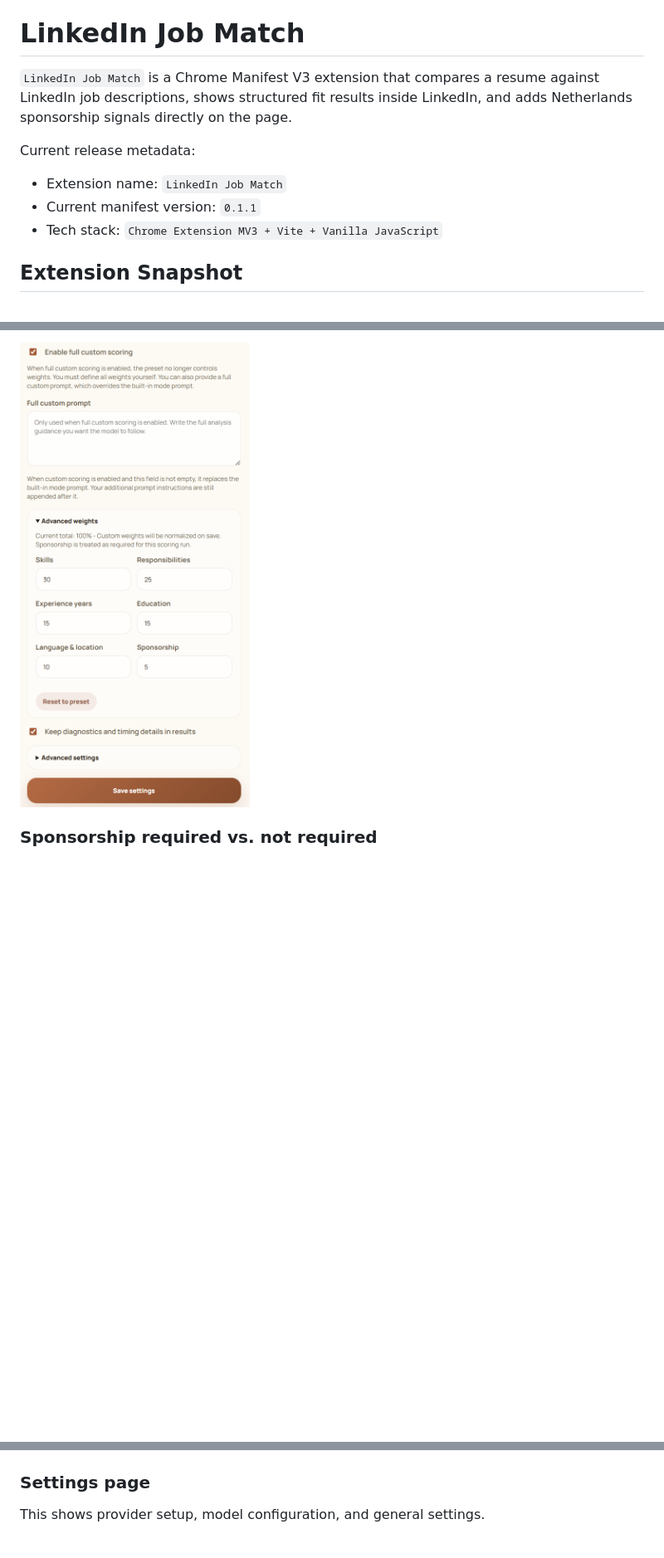
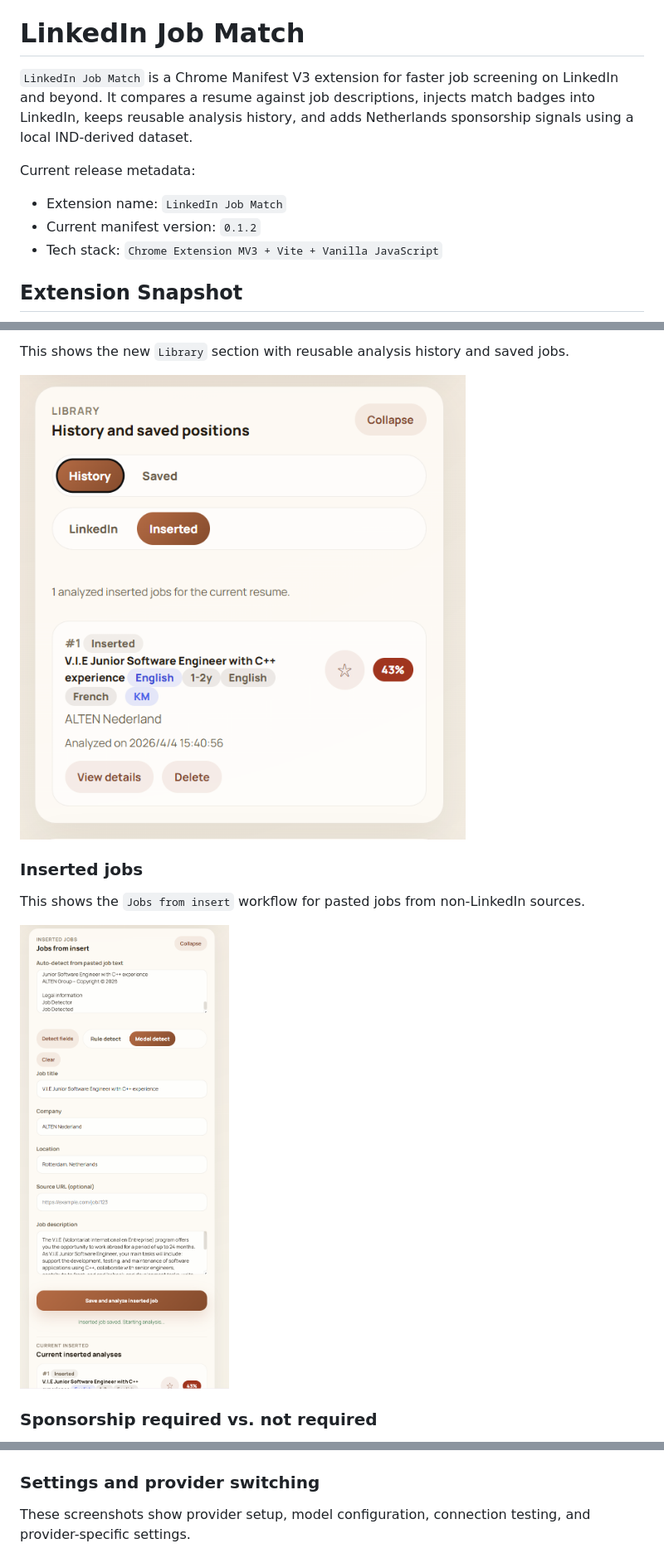
Before and after one commit to YuxiaoMa66/linkedin-job-match-extension, a Markdown page: README.md, 3 parts joined by grey strips. Shown at 83% size. GitHub-like rendering; pictures changed too: Screenshot/history and save.png (added), Screenshot/insert.png (added); blank space fills up the shorter version.

```diff
--- a/README.md
+++ b/README.md
@@ -2,12 +2,12 @@
 
 # LinkedIn Job Match
 
-`LinkedIn Job Match` is a Chrome Manifest V3 extension that compares a resume against LinkedIn job descriptions, shows structured fit results inside LinkedIn, and adds Netherlands sponsorship signals directly on the page.
+`LinkedIn Job Match` is a Chrome Manifest V3 extension for faster job screening on LinkedIn and beyond. It compares a resume against job descriptions, injects match badges into LinkedIn, keeps reusable analysis history, and adds Netherlands sponsorship signals using a local IND-derived dataset.
 
 Current release metadata:
 
 - Extension name: `LinkedIn Job Match`
-- Current manifest version: `0.1.1`
+- Current manifest version: `0.1.2`
 - Tech stack: `Chrome Extension MV3 + Vite + Vanilla JavaScript`
 
 ## Extension Snapshot
@@ -131,5 +157,13 @@ This shows `Enable full custom scoring`, custom weights, and the full custom pro
 
-![Full custom scoring screenshot](./Screenshot/full%20custom%20scoring%20setting.png)
+This shows the new `Library` section with reusable analysis history and saved jobs.
+
+![Library screenshot](./Screenshot/history%20and%20save.png)
+
+### Inserted jobs
+
+This shows the `Jobs from insert` workflow for pasted jobs from non-LinkedIn sources.
+
+![Inserted jobs screenshot](./Screenshot/insert.png)
 
 ### Sponsorship required vs. not required
 
@@ -145,9 +179,9 @@ This shows the detailed per-dimension scoring output.
 
 ![Breakdown screenshot](./Screenshot/breakdown.png)
 
-### Settings page
+### Settings and provider switching
 
-This shows provider setup, model configuration, and general settings.
+These screenshots show provider setup, model configuration, connection testing, and provider-specific settings.
 
 ![Settings screenshot](./Screenshot/settings.png)
 
```
Also changed, not shown: other parts of README.md (+55 -104 lines), README.zh-CN.md (+79 -125 lines), RELEASE_NOTES_v0.1.2.md (added, +48 -0 lines), RELEASE_NOTES_v0.1.2.zh-CN.md (added, +47 -0 lines), 10 other files.
